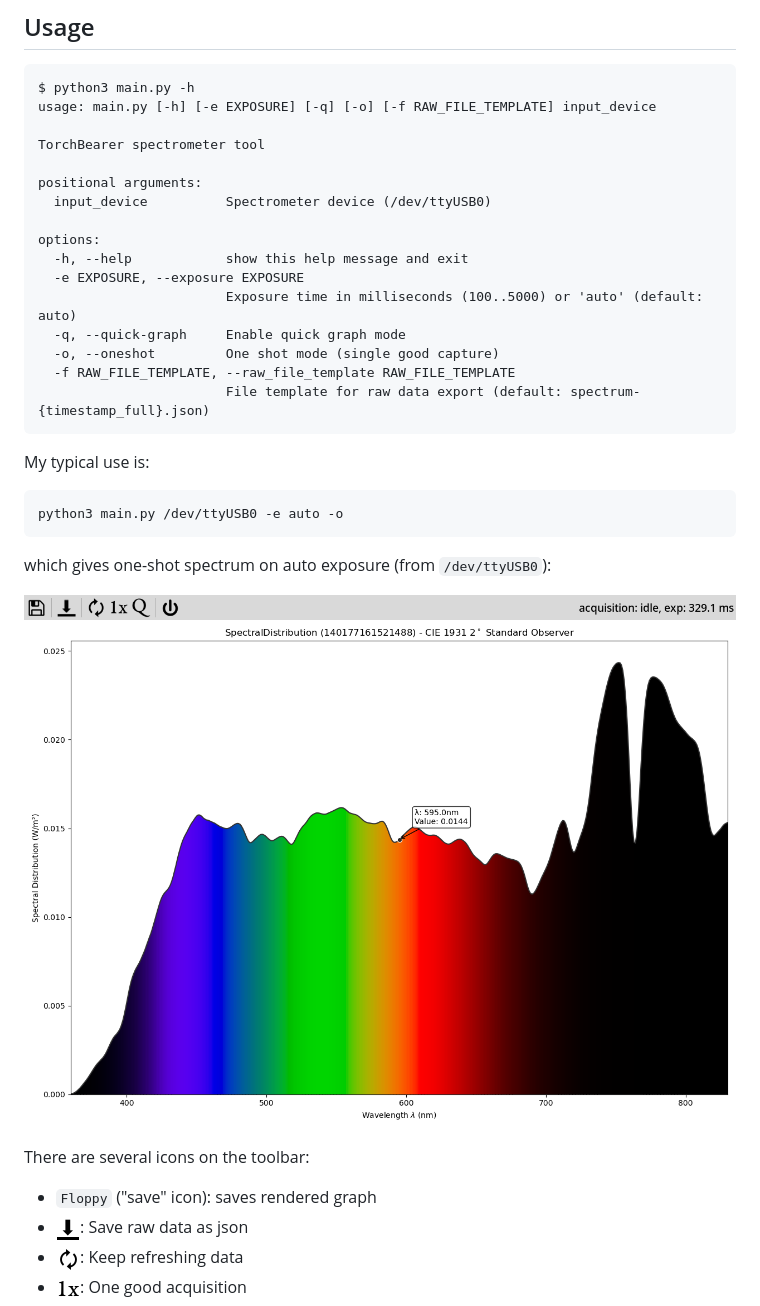
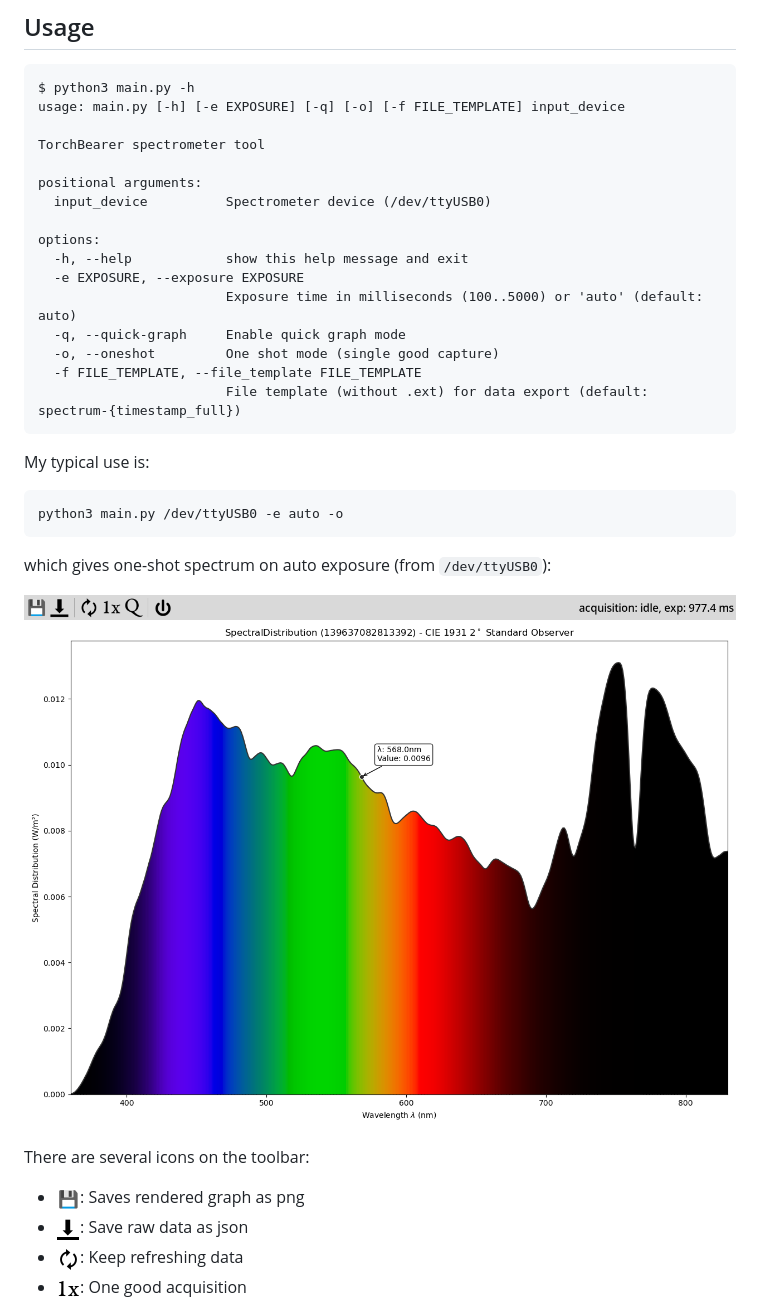
Before and after one commit to wejn/tobes-ui, a Markdown page: README.md, the part around the change. Rendered like a GitHub page; pictures changed too: icons/plot_save.png (added), pictures/oneshot.png.

Commit message:
Switch to our own plot save tool
Because the file naming dialog is a drag.
Plus, when saving raw data and plot, same name would be great.

````diff
--- a/README.md
+++ b/README.md
@@ -16,7 +16,7 @@ and improved (beyond recognition?).
 
 ```
 $ python3 main.py -h
-usage: main.py [-h] [-e EXPOSURE] [-q] [-o] [-f RAW_FILE_TEMPLATE] input_device
+usage: main.py [-h] [-e EXPOSURE] [-q] [-o] [-f FILE_TEMPLATE] input_device
 
 TorchBearer spectrometer tool
 
@@ -29,8 +29,8 @@ options:
                         Exposure time in milliseconds (100..5000) or 'auto' (default: auto)
   -q, --quick-graph     Enable quick graph mode
   -o, --oneshot         One shot mode (single good capture)
-  -f RAW_FILE_TEMPLATE, --raw_file_template RAW_FILE_TEMPLATE
-                        File template for raw data export (default: spectrum-{timestamp_full}.json)
+  -f FILE_TEMPLATE, --file_template FILE_TEMPLATE
+                        File template (without .ext) for data export (default: spectrum-{timestamp_full})
 ```
 
 My typical use is:
@@ -45,7 +45,7 @@ which gives one-shot spectrum on auto exposure (from `/dev/ttyUSB0`):
 
 There are several icons on the toolbar:
 
-- `Floppy` ("save" icon): saves rendered graph
+- ![save](icons/plot_save.png): Saves rendered graph as png
 - ![download](icons/raw_save.png): Save raw data as json
 - ![refresh](icons/refresh.png): Keep refreshing data
 - ![oneshot](icons/oneshot.png): One good acquisition
````
Also changed, not shown: icons/plot_save_large.png (added), 1 other file.
